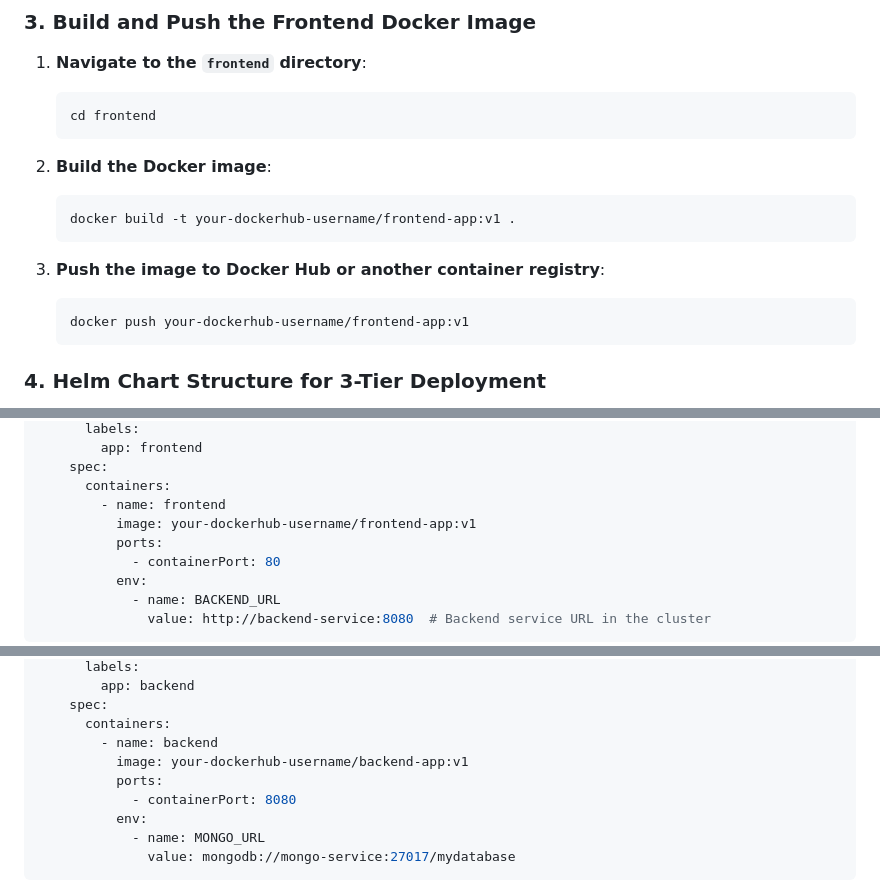
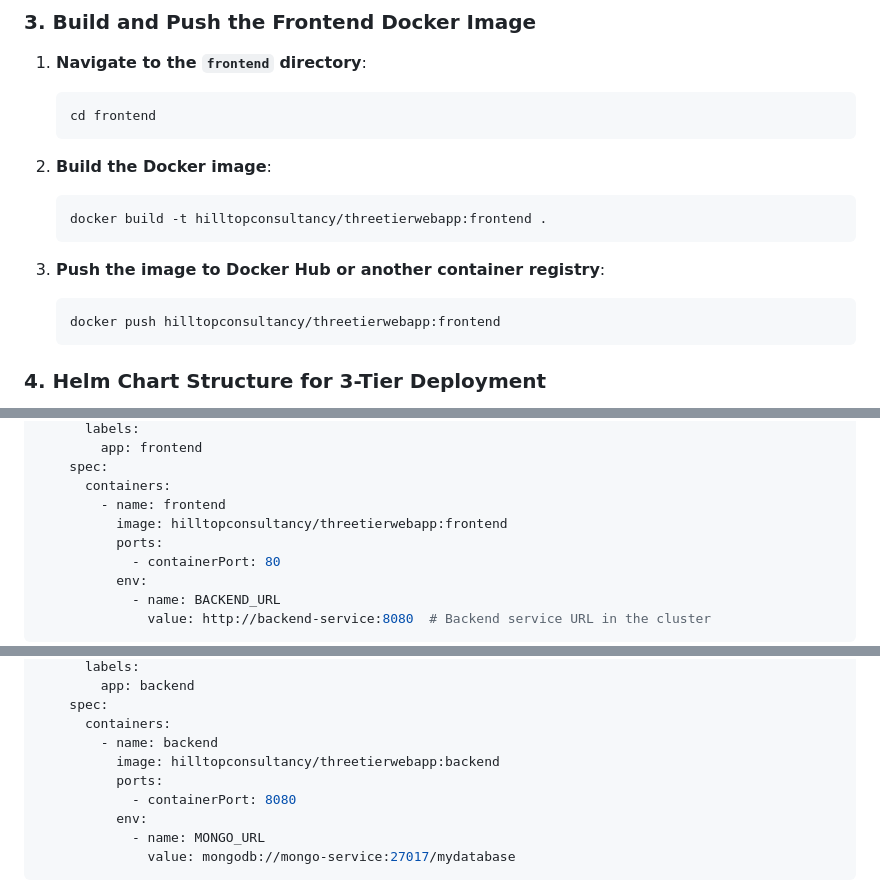
Before and after one commit to HILL-TOPCONSULTANCY/hilltop3tierwebapp, a Markdown page: helm-charts/README.md, 3 parts joined by grey strips. Rendered like a GitHub page.

````diff
--- a/helm-charts/README.md
+++ b/helm-charts/README.md
@@ -17,12 +17,12 @@ frontend/
 
 2. **Build the Docker image**:
    ```bash
-   docker build -t your-dockerhub-username/frontend-app:v1 .
+   docker build -t hilltopconsultancy/threetierwebapp:frontend .
    ```
 
 3. **Push the image to Docker Hub or another container registry**:
    ```bash
-   docker push your-dockerhub-username/frontend-app:v1
+   docker push hilltopconsultancy/threetierwebapp:frontend
    ```
 
 ### 4. Helm Chart Structure for 3-Tier Deployment
@@ -71,7 +71,7 @@ spec:
     spec:
       containers:
         - name: frontend
-          image: your-dockerhub-username/frontend-app:v1
+          image: hilltopconsultancy/threetierwebapp:frontend
           ports:
             - containerPort: 80
           env:
@@ -119,7 +119,7 @@ spec:
     spec:
       containers:
         - name: backend
-          image: your-dockerhub-username/backend-app:v1
+          image: hilltopconsultancy/threetierwebapp:backend
           ports:
             - containerPort: 8080
           env:
````
